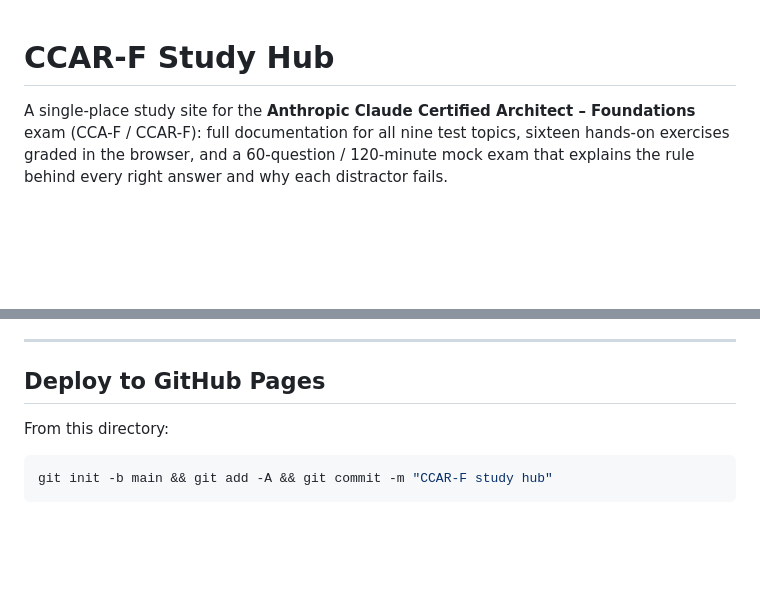
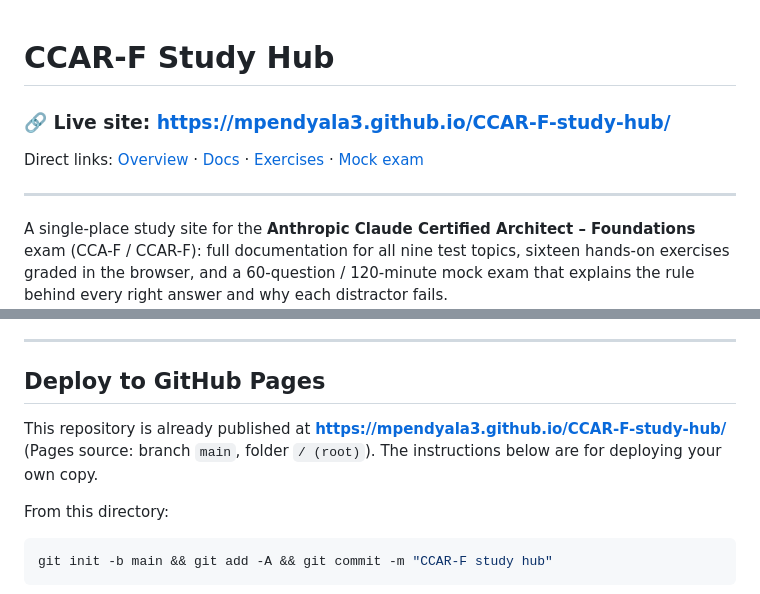
Before and after one commit to mpendyala3/CCAR-F-study-hub, a Markdown page: README.md, 2 parts joined by grey strips. GitHub-like rendering; blank space fills up the shorter version.

Commit message:
docs: add GitHub Pages link to README
Surface the live site URL at the top of the README with direct links to
each page, and note the published URL in the deploy section.

Co-Authored-By: Claude Opus 5 <noreply@anthropic.com>
Claude-Session: https://claude.ai/code/session_01VLPT1STMaxTPLkZoLpdhxE

```diff
--- a/README.md
+++ b/README.md
@@ -1,4 +1,13 @@
 # CCAR-F Study Hub
+
+### 🔗 Live site: **https://mpendyala3.github.io/CCAR-F-study-hub/**
+
+Direct links: [Overview](https://mpendyala3.github.io/CCAR-F-study-hub/) ·
+[Docs](https://mpendyala3.github.io/CCAR-F-study-hub/docs.html) ·
+[Exercises](https://mpendyala3.github.io/CCAR-F-study-hub/exercises.html) ·
+[Mock exam](https://mpendyala3.github.io/CCAR-F-study-hub/exam.html)
+
+---
 
 A single-place study site for the **Anthropic Claude Certified Architect – Foundations** exam
 (CCA-F / CCAR-F): full documentation for all nine test topics, sixteen hands-on exercises graded in
@@ -52,6 +61,10 @@ letter pairs across the select-2 items), so guessing a favourite letter gains yo
 ---
 
 ## Deploy to GitHub Pages
+
+This repository is already published at
+**https://mpendyala3.github.io/CCAR-F-study-hub/** (Pages source: branch `main`, folder `/ (root)`).
+The instructions below are for deploying your own copy.
 
 From this directory:
 
```
